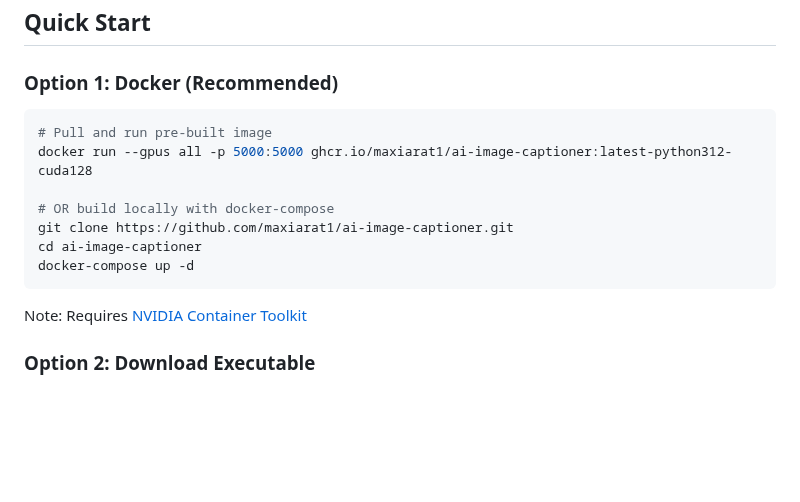
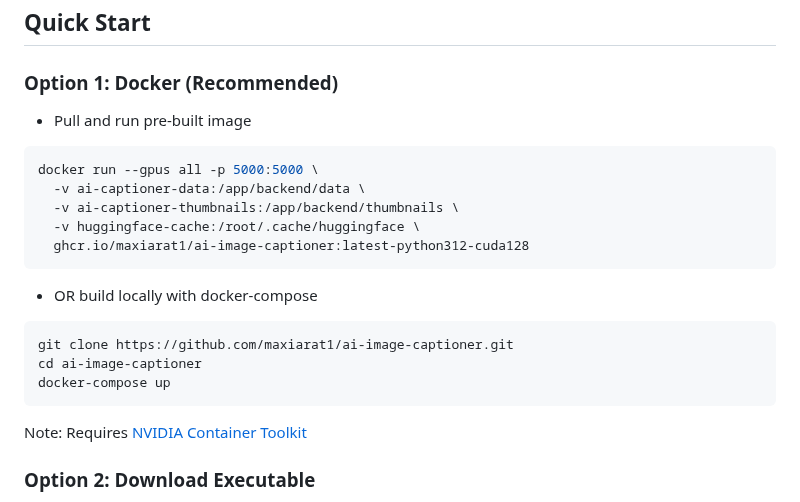
Before and after one commit to maxiarat1/ai-image-captioner, a Markdown page: README.md, the part around the change. GitHub-like rendering; blank space fills up the shorter version.

Commit message:
Enhance Docker run command in README
Updated Docker run command to include volume mounts for data and cache.

````diff
--- a/README.md
+++ b/README.md
@@ -20,15 +20,19 @@ Build and test image captioning pipelines with diverse AI models using a flexibl
 ## Quick Start
 
 ### Option 1: Docker (Recommended)
-
+- Pull and run pre-built image
 ```bash
-# Pull and run pre-built image
-docker run --gpus all -p 5000:5000 ghcr.io/maxiarat1/ai-image-captioner:latest-python312-cuda128
-
-# OR build locally with docker-compose
+docker run --gpus all -p 5000:5000 \
+  -v ai-captioner-data:/app/backend/data \
+  -v ai-captioner-thumbnails:/app/backend/thumbnails \
+  -v huggingface-cache:/root/.cache/huggingface \
+  ghcr.io/maxiarat1/ai-image-captioner:latest-python312-cuda128
+```
+- OR build locally with docker-compose
+```bash
 git clone https://github.com/maxiarat1/ai-image-captioner.git
 cd ai-image-captioner
-docker-compose up -d
+docker-compose up
 ```
 Note: Requires [NVIDIA Container Toolkit](https://docs.nvidia.com/datacenter/cloud-native/container-toolkit/latest/install-guide.html)
 
````
